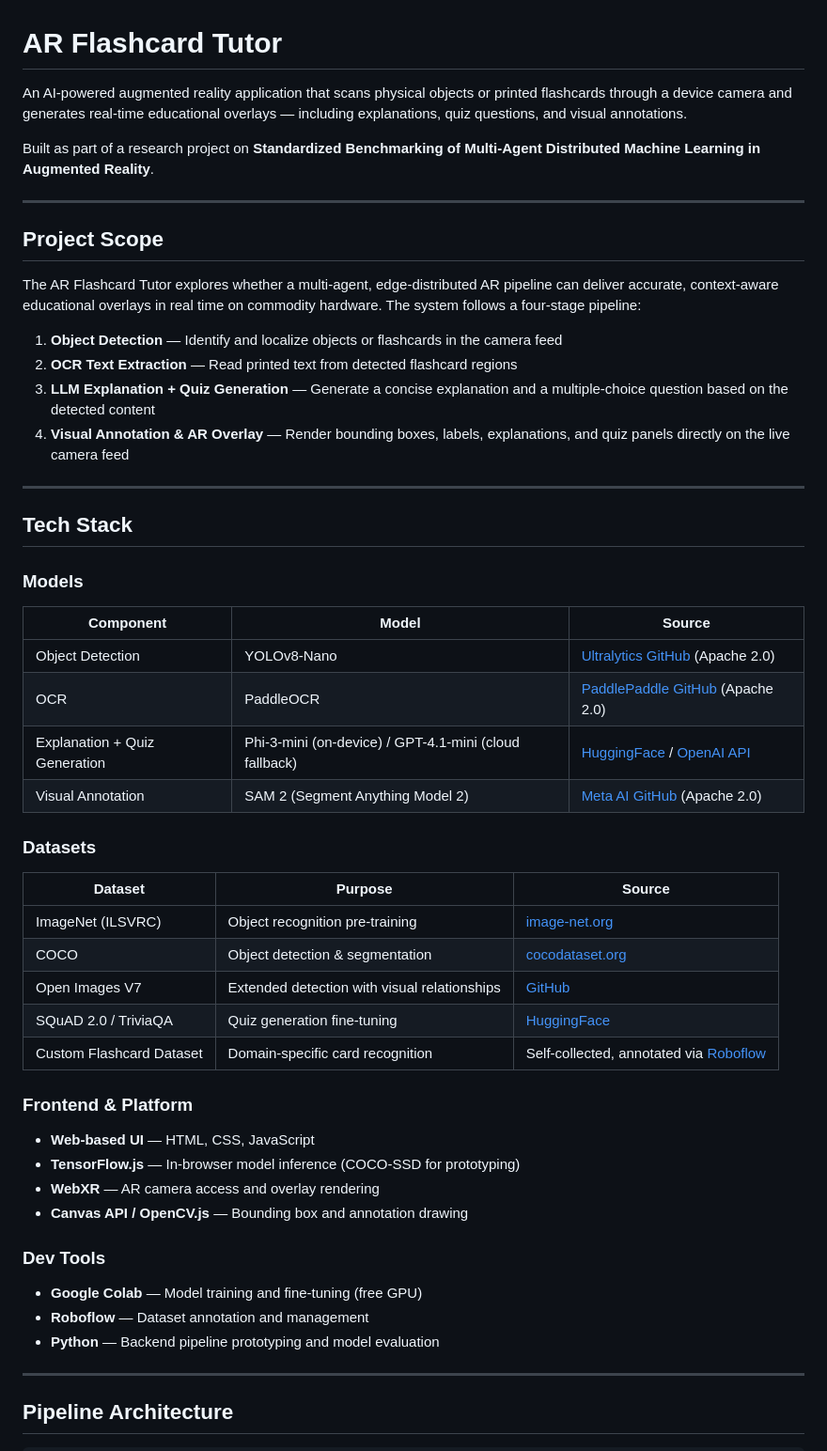
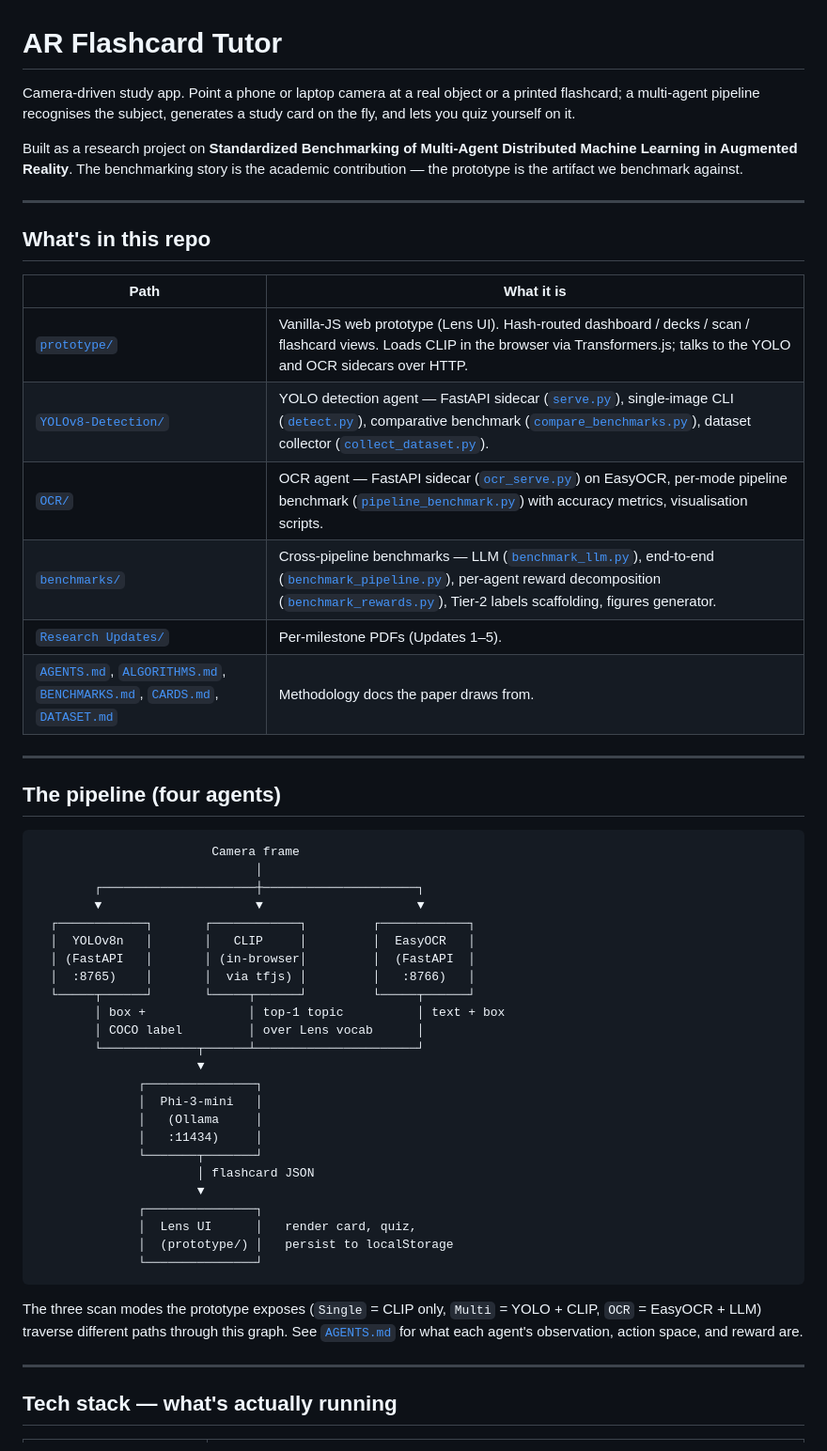
Before and after one commit to parthj100/AR_Flashcards, a Markdown page: README.md, the part around one of its changes. Shown at 94% size. GitHub-like rendering.

````diff
--- a/README.md
+++ b/README.md
@@ -1,57 +1,64 @@
 # AR Flashcard Tutor
 
-An AI-powered augmented reality application that scans physical objects or printed flashcards through a device camera and generates real-time educational overlays — including explanations, quiz questions, and visual annotations.
+Camera-driven study app. Point a phone or laptop camera at a real object
+or a printed flashcard; a multi-agent pipeline recognises the subject,
+generates a study card on the fly, and lets you quiz yourself on it.
 
-Built as part of a research project on **Standardized Benchmarking of Multi-Agent Distributed Machine Learning in Augmented Reality**.
+Built as a research project on **Standardized Benchmarking of
+Multi-Agent Distributed Machine Learning in Augmented Reality**. The
+benchmarking story is the academic contribution — the prototype is the
+artifact we benchmark against.
 
 ---
 
-## Project Scope
+## What's in this repo
 
-The AR Flashcard Tutor explores whether a multi-agent, edge-distributed AR pipeline can deliver accurate, context-aware educational overlays in real time on commodity hardware. The system follows a four-stage pipeline:
-
-1. **Object Detection** — Identify and localize objects or flashcards in the camera feed
-2. **OCR Text Extraction** — Read printed text from detected flashcard regions
-3. **LLM Explanation + Quiz Generation** — Generate a concise explanation and a multiple-choice question based on the detected content
-4. **Visual Annotation & AR Overlay** — Render bounding boxes, labels, explanations, and quiz panels directly on the live camera feed
+| Path | What it is |
+|---|---|
+| [`prototype/`](prototype/) | Vanilla-JS web prototype (Lens UI). Hash-routed dashboard / decks / scan / flashcard views. Loads CLIP in the browser via Transformers.js; talks to the YOLO and OCR sidecars over HTTP. |
+| [`YOLOv8-Detection/`](YOLOv8-Detection/) | YOLO detection agent — FastAPI sidecar ([`serve.py`](YOLOv8-Detection/serve.py)), single-image CLI ([`detect.py`](YOLOv8-Detection/detect.py)), comparative benchmark ([`compare_benchmarks.py`](YOLOv8-Detection/compare_benchmarks.py)), dataset collector ([`collect_dataset.py`](YOLOv8-Detection/collect_dataset.py)). |
+| [`OCR/`](OCR/) | OCR agent — FastAPI sidecar ([`ocr_serve.py`](OCR/ocr_serve.py)) on EasyOCR, per-mode pipeline benchmark ([`pipeline_benchmark.py`](OCR/pipeline_benchmark.py)) with accuracy metrics, visualisation scripts. |
+| [`benchmarks/`](benchmarks/) | Cross-pipeline benchmarks — LLM ([`benchmark_llm.py`](benchmarks/benchmark_llm.py)), end-to-end ([`benchmark_pipeline.py`](benchmarks/benchmark_pipeline.py)), per-agent reward decomposition ([`benchmark_rewards.py`](benchmarks/benchmark_rewards.py)), Tier-2 labels scaffolding, figures generator. |
+| [`Research Updates/`](Research%20Updates/) | Per-milestone PDFs (Updates 1–5). |
+| [`AGENTS.md`](AGENTS.md), [`ALGORITHMS.md`](ALGORITHMS.md), [`BENCHMARKS.md`](BENCHMARKS.md), [`CARDS.md`](CARDS.md), [`DATASET.md`](YOLOv8-Detection/DATASET.md) | Methodology docs the paper draws from. |
 
 ---
 
-## Tech Stack
+## The pipeline (four agents)
 
-### Models
+```
+                        Camera frame
+                              │
+        ┌─────────────────────┼─────────────────────┐
+        ▼                     ▼                     ▼
+  ┌────────────┐       ┌────────────┐         ┌────────────┐
+  │  YOLOv8n   │       │   CLIP     │         │  EasyOCR   │
+  │ (FastAPI   │       │ (in-browser│         │  (FastAPI  │
+  │  :8765)    │       │  via tfjs) │         │   :8766)   │
+  └─────┬──────┘       └─────┬──────┘         └─────┬──────┘
+        │ box +              │ top-1 topic          │ text + box
+        │ COCO label         │ over Lens vocab      │
+        └─────────────┬──────┴──────────────────────┘
+                      ▼
+              ┌───────────────┐
+              │  Phi-3-mini   │
+              │   (Ollama     │
+              │   :11434)     │
+              └───────┬───────┘
+                      │ flashcard JSON
+                      ▼
+              ┌───────────────┐
+              │  Lens UI      │   render card, quiz,
+              │  (prototype/) │   persist to localStorage
+              └───────────────┘
+```
 
-| Component | Model | Source |
-|---|---|---|
-| Object Detection | YOLOv8-Nano | [Ultralytics GitHub](https://github.com/ultralytics/ultralytics) (Apache 2.0) |
-| OCR | PaddleOCR | [PaddlePaddle GitHub](https://github.com/PaddlePaddle/PaddleOCR) (Apache 2.0) |
-| Explanation + Quiz Generation | Phi-3-mini (on-device) / GPT-4.1-mini (cloud fallback) | [HuggingFace](https://huggingface.co/microsoft/Phi-3-mini-4k-instruct) / [OpenAI API](https://platform.openai.com/) |
-| Visual Annotation | SAM 2 (Segment Anything Model 2) | [Meta AI GitHub](https://github.com/facebookresearch/segment-anything-2) (Apache 2.0) |
-
-### Datasets
-
-| Dataset | Purpose | Source |
-|---|---|---|
-| ImageNet (ILSVRC) | Object recognition pre-training | [image-net.org](https://image-net.org/) |
-| COCO | Object detection & segmentation | [cocodataset.org](https://cocodataset.org/) |
-| Open Images V7 | Extended detection with visual relationships | [GitHub](https://github.com/openimages) |
-| SQuAD 2.0 / TriviaQA | Quiz generation fine-tuning | [HuggingFace](https://huggingface.co/datasets/rajpurkar/squad_v2) |
-| Custom Flashcard Dataset | Domain-specific card recognition | Self-collected, annotated via [Roboflow](https://roboflow.com/) |
-
-### Frontend & Platform
-
-- **Web-based UI** — HTML, CSS, JavaScript
-- **TensorFlow.js** — In-browser model inference (COCO-SSD for prototyping)
-- **WebXR** — AR camera access and overlay rendering
-- **Canvas API / OpenCV.js** — Bounding box and annotation drawing
-
-### Dev Tools
-
-- **Google Colab** — Model training and fine-tuning (free GPU)
-- **Roboflow** — Dataset annotation and management
-- **Python** — Backend pipeline prototyping and model evaluation
+The three scan modes the prototype exposes (`Single` = CLIP only,
+`Multi` = YOLO + CLIP, `OCR` = EasyOCR + LLM) traverse different paths
+through this graph. See [`AGENTS.md`](AGENTS.md) for what each agent's
+observation, action space, and reward are.
 
 ---
 
-## Pipeline Architecture
+## Tech stack — what's actually running
 
````
Also changed, not shown: other parts of README.md (+124 -60 lines).
